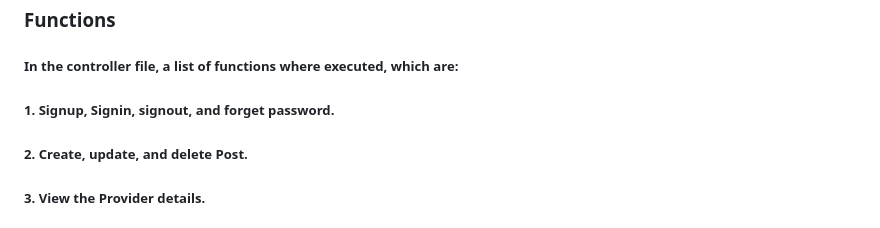
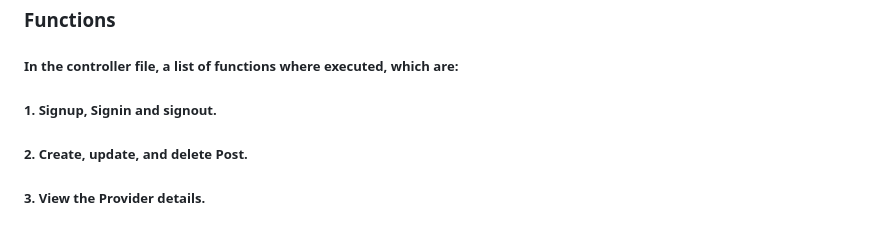
Before and after one commit to zainabalanjawy/Project3-Job-Portal, a Markdown page: README.md, the part around the change. GitHub-like rendering.

```diff
--- a/README.md
+++ b/README.md
@@ -89,7 +89,7 @@
 
 ### Functions
 ##### In the controller file, a list of functions where executed, which are:
-##### 1. Signup, Signin, signout, and forget password.
+##### 1. Signup, Signin and signout.
 ##### 2. Create, update, and delete Post.
 ##### 3. View the Provider details.
 ##### 4. View and edit user profile
```
